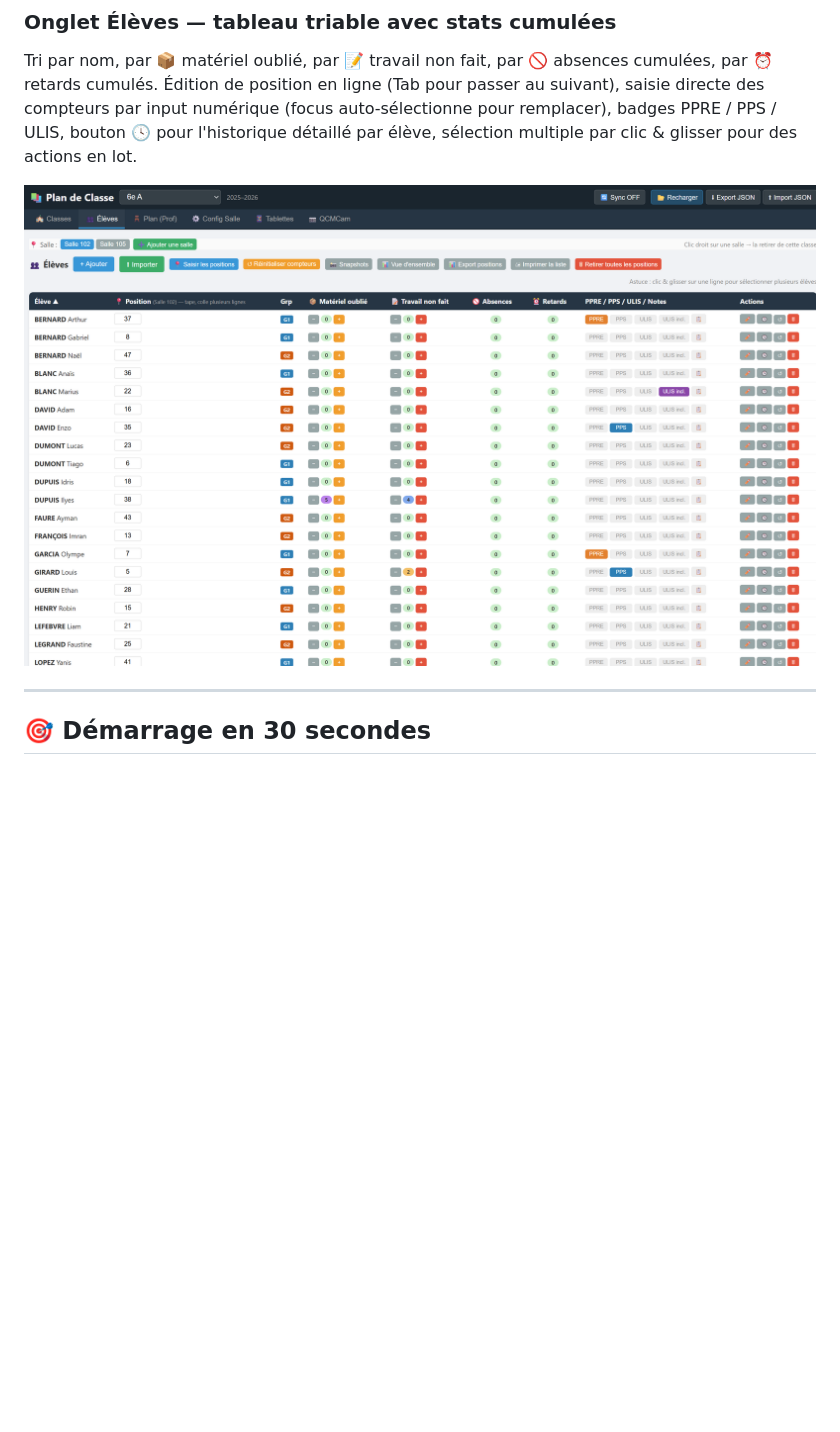
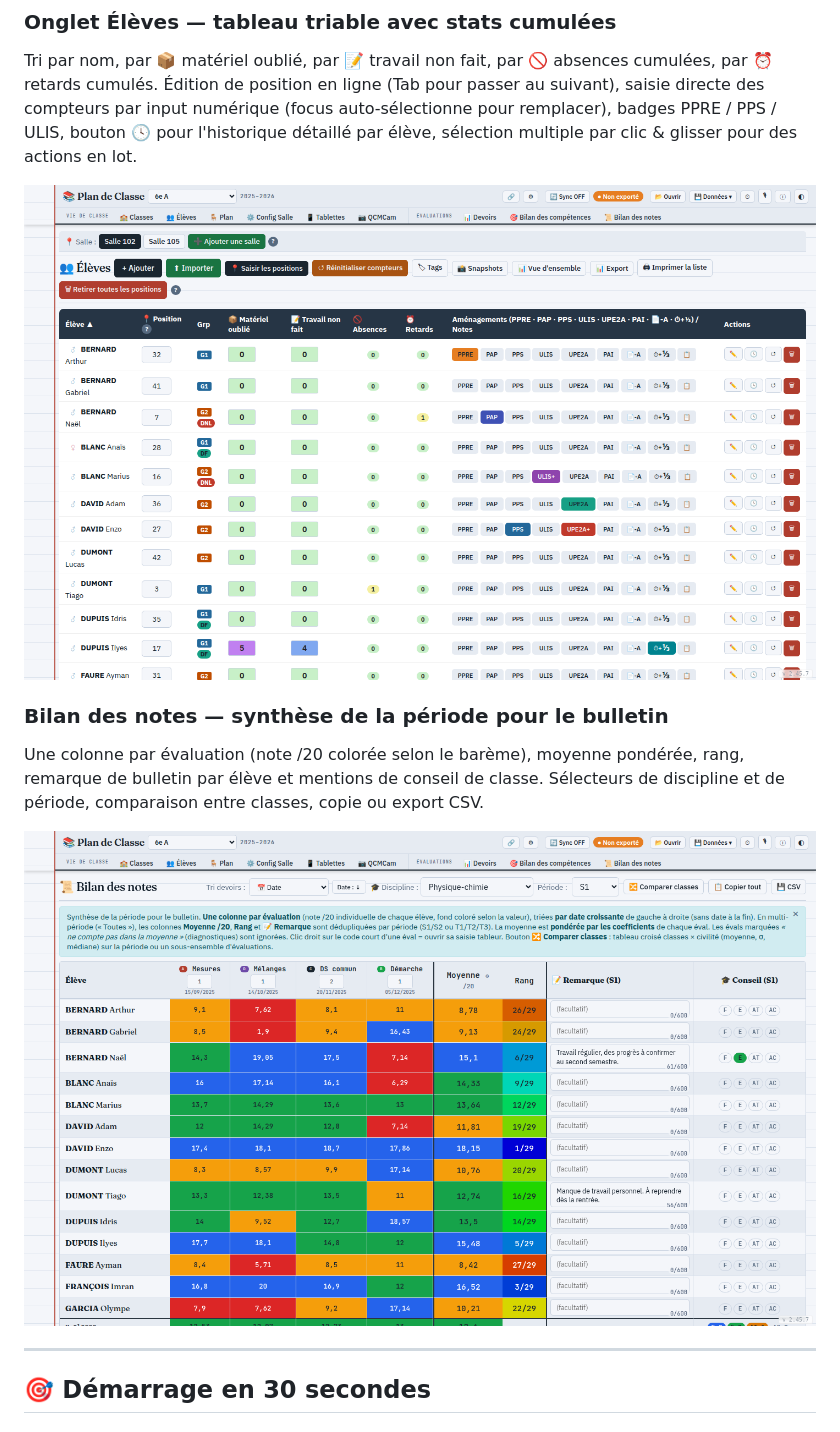
Before and after one commit to Belenos-Toutatis/plan-de-classe, a Markdown page: README.md, the part around one of its changes. Rendered like a GitHub page; pictures changed too: docs/screenshots/bilan-notes.png (added), docs/screenshots/onglet-eleves.png; blank space fills up the shorter version.

```diff
--- a/README.md
+++ b/README.md
@@ -44,6 +44,12 @@ Mode épuré pour vidéoprojeter aux élèves : juste les prénoms en grand, san
 Tri par nom, par 📦 matériel oublié, par 📝 travail non fait, par 🚫 absences cumulées, par ⏰ retards cumulés. Édition de position en ligne (Tab pour passer au suivant), saisie directe des compteurs par input numérique (focus auto-sélectionne pour remplacer), badges PPRE / PPS / ULIS, bouton 🕓 pour l'historique détaillé par élève, sélection multiple par clic & glisser pour des actions en lot.
 
 ![Onglet Élèves — tableau triable](./docs/screenshots/onglet-eleves.png)
+
+### Bilan des notes — synthèse de la période pour le bulletin
+
+Une colonne par évaluation (note /20 colorée selon le barème), moyenne pondérée, rang, remarque de bulletin par élève et mentions de conseil de classe. Sélecteurs de discipline et de période, comparaison entre classes, copie ou export CSV.
+
+![Bilan des notes](./docs/screenshots/bilan-notes.png)
 
 ---
 
```
Also changed, not shown: other parts of README.md (+6 -6 lines), docs/screenshots/plan-prof.png, docs/screenshots/vue-eleve.png.
